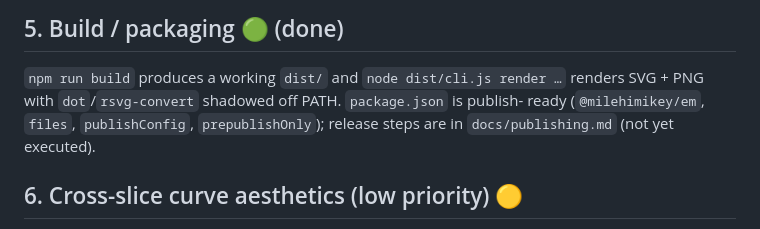
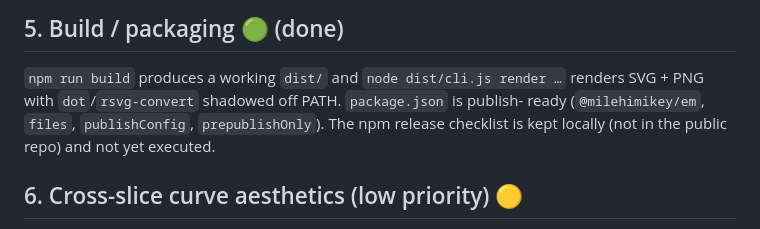
Before and after one commit to milehimikey/em, a Markdown page: docs/outstanding-items.md, the part around the change. GitHub-like rendering.

```diff
--- a/docs/outstanding-items.md
+++ b/docs/outstanding-items.md
@@ -83,8 +83,8 @@ so it runs everywhere.
 
 `npm run build` produces a working `dist/` and `node dist/cli.js render …` renders
 SVG + PNG with `dot`/`rsvg-convert` shadowed off PATH. `package.json` is publish-
-ready (`@milehimikey/em`, `files`, `publishConfig`, `prepublishOnly`); release
-steps are in `docs/publishing.md` (not yet executed).
+ready (`@milehimikey/em`, `files`, `publishConfig`, `prepublishOnly`). The npm
+release checklist is kept locally (not in the public repo) and not yet executed.
 
 ## 6. Cross-slice curve aesthetics (low priority) 🟡
 
```
Also changed, not shown: README.md (+0 -1 lines), docs/publishing.md (deleted, +0 -50 lines).
